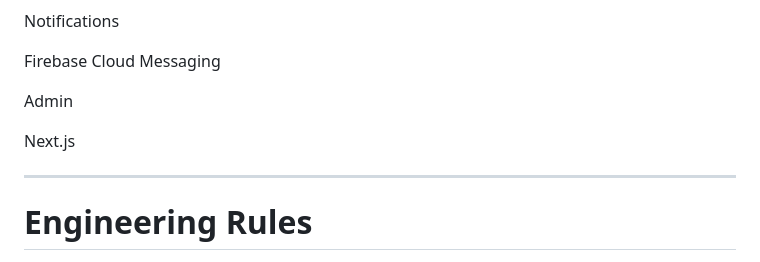
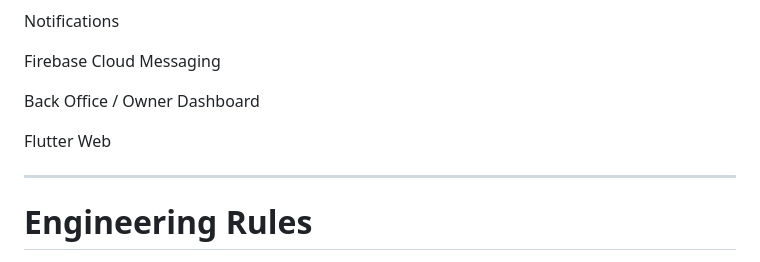
Before and after one commit to arslanMobileDev/shik-roll-platform, a Markdown page: PROJECT_BIBLE.md, the part around the change. GitHub-like rendering.

```diff
--- a/PROJECT_BIBLE.md
+++ b/PROJECT_BIBLE.md
@@ -456,9 +456,9 @@ Notifications
 
 Firebase Cloud Messaging
 
-Admin
+Back Office / Owner Dashboard
 
-Next.js
+Flutter Web
 
 ---
 
```
Also changed, not shown: PROJECT_MANIFEST.md (+2 -2 lines), README.md (+2 -4 lines).
